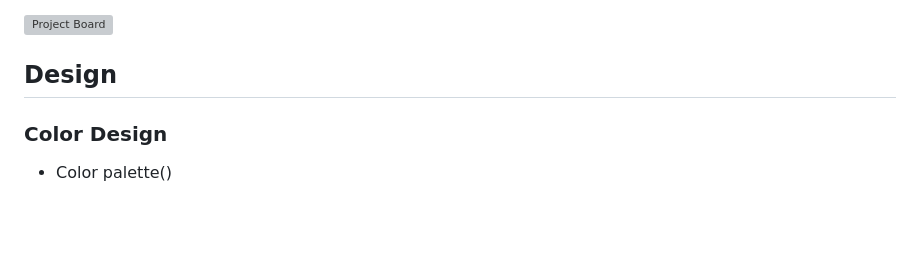
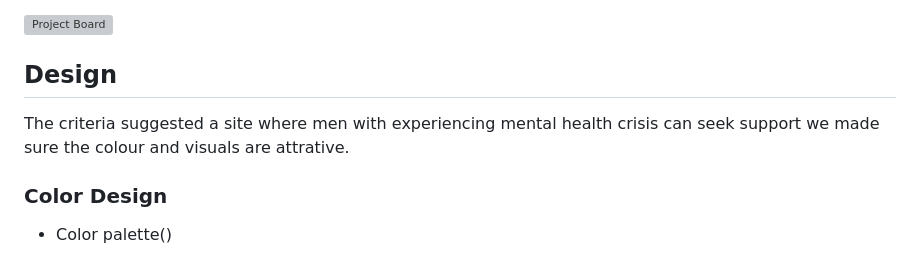
Before and after one commit to rinalds98/mindful-gents, a Markdown page: README.md, the part around one of its changes. Drawn GitHub-style; blank space fills up the shorter version; grey boxes are pictures that could not be loaded.

```diff
--- a/README.md
+++ b/README.md
@@ -67,6 +67,9 @@ In this section, we will briefly discuss how our team addressed the applicable c
 
 ## Design
 
+  The criteria suggested a site where men with experiencing mental health crisis can seek support we made sure the colour and visuals are attrative.
+
+
   ### Color Design
 
   * Color palette()
```
Also changed, not shown: other parts of README.md (+2 -1 lines).
